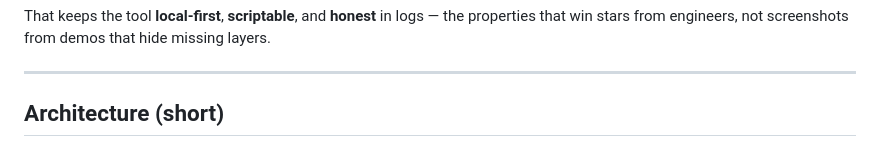
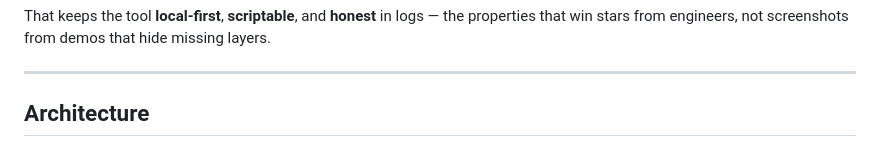
Before and after one commit to TheusHen/eleanity, a Markdown page: README.md, the part around one of its changes. GitHub-like rendering.

```diff
--- a/README.md
+++ b/README.md
@@ -350,5 +350,5 @@ That keeps the tool **local-first**, **scriptable**, and **honest** in logs —
 
 ---
 
-## Architecture (short)
+## Architecture
 
```
Also changed, not shown: other parts of README.md (+15 -14 lines).
